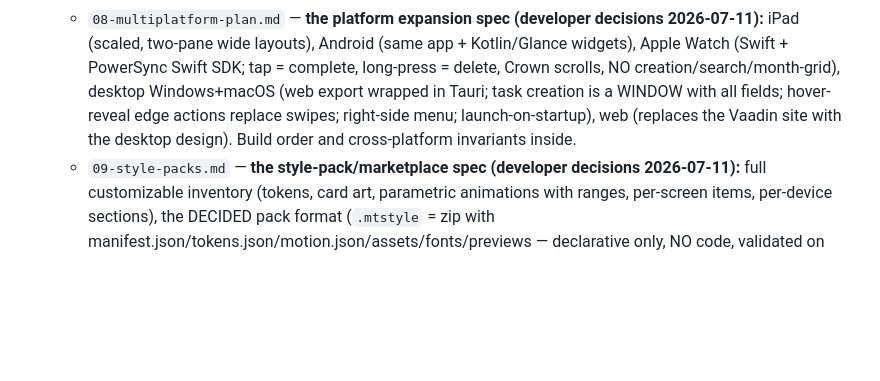
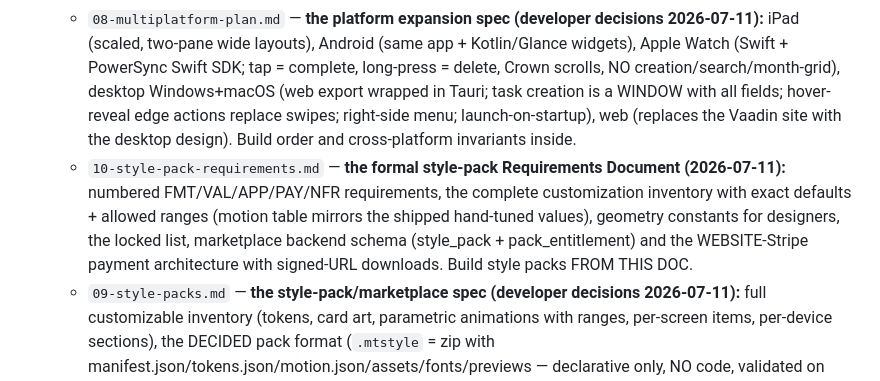
Before and after one commit to Abuljean/MultiTask, a Markdown page: CLAUDE.md, the part around the change. Drawn GitHub-style; blank space fills up the shorter version.

```diff
--- a/CLAUDE.md
+++ b/CLAUDE.md
@@ -124,4 +124,5 @@ Before shipping any screen, mentally check `docs/design/06-anti-generic.md`. The
   - `06-anti-generic.md` — the "don't ship it looking like every AI-generated app" checklist.
   - `07-apple-hig-reference.md` — comprehensive Apple HIG reference (added by the developer 2026-07-10, covers all Apple platforms incl. the Liquid Glass era). Use it alongside 00–06 for design audits, and it becomes central again at the multiplatform/sync phase (iPad/macOS/watch conventions live there). Where it conflicts with 01-platforms, they mostly agree; developer decisions recorded in 02–05 win over both.
   - `08-multiplatform-plan.md` — **the platform expansion spec (developer decisions 2026-07-11):** iPad (scaled, two-pane wide layouts), Android (same app + Kotlin/Glance widgets), Apple Watch (Swift + PowerSync Swift SDK; tap = complete, long-press = delete, Crown scrolls, NO creation/search/month-grid), desktop Windows+macOS (web export wrapped in Tauri; task creation is a WINDOW with all fields; hover-reveal edge actions replace swipes; right-side menu; launch-on-startup), web (replaces the Vaadin site with the desktop design). Build order and cross-platform invariants inside.
+  - `10-style-pack-requirements.md` — **the formal style-pack Requirements Document (2026-07-11):** numbered FMT/VAL/APP/PAY/NFR requirements, the complete customization inventory with exact defaults + allowed ranges (motion table mirrors the shipped hand-tuned values), geometry constants for designers, the locked list, marketplace backend schema (style_pack + pack_entitlement) and the WEBSITE-Stripe payment architecture with signed-URL downloads. Build style packs FROM THIS DOC.
   - `09-style-packs.md` — **the style-pack/marketplace spec (developer decisions 2026-07-11):** full customizable inventory (tokens, card art, parametric animations with ranges, per-screen items, per-device sections), the DECIDED pack format (`.mtstyle` = zip with manifest.json/tokens.json/motion.json/assets/fonts/previews — declarative only, NO code, validated on import incl. contrast + calm-test), Settings placement (low-key "Styles" near bottom; marketplace link smaller beneath it; marketplace is its own page with video/GIF previews), phased marketplace (dev packs first; user submissions + IAP/payout constraints flagged), and the designer guide content (geometry, motion ranges, submission requirements).
```
Also changed, not shown: docs/design/10-style-pack-requirements.md (added, +105 -0 lines).
